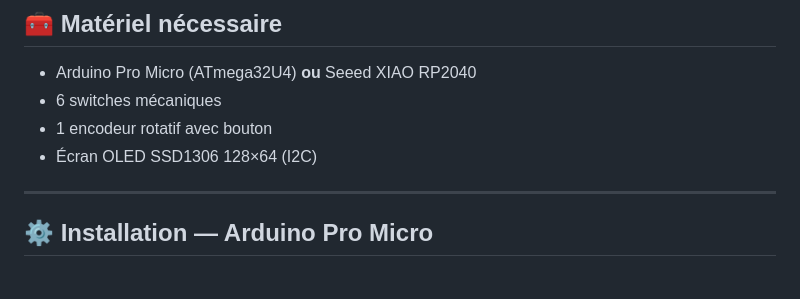
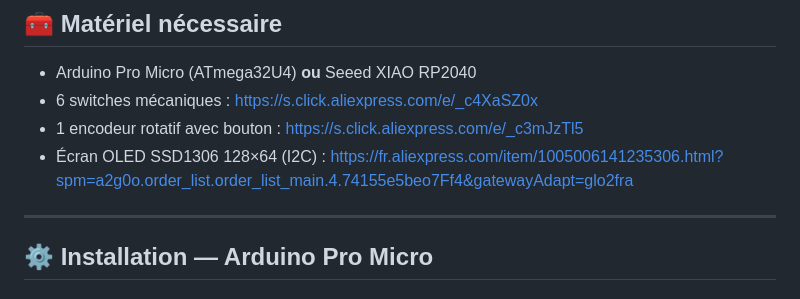
Before and after one commit to emakerz/macropad-configurator, a Markdown page: README.md, the part around the change. Rendered like a GitHub page.

```diff
--- a/README.md
+++ b/README.md
@@ -19,9 +19,9 @@ Projet présenté sur la chaîne YouTube **[Enzo Emakerz](https://www.youtube.co
 ## 🧰 Matériel nécessaire
 
 - Arduino Pro Micro (ATmega32U4) **ou** Seeed XIAO RP2040
-- 6 switches mécaniques
-- 1 encodeur rotatif avec bouton
-- Écran OLED SSD1306 128×64 (I2C)
+- 6 switches mécaniques : https://s.click.aliexpress.com/e/_c4XaSZ0x
+- 1 encodeur rotatif avec bouton : https://s.click.aliexpress.com/e/_c3mJzTl5
+- Écran OLED SSD1306 128×64 (I2C) : https://fr.aliexpress.com/item/1005006141235306.html?spm=a2g0o.order_list.order_list_main.4.74155e5beo7Ff4&gatewayAdapt=glo2fra
 
 ---
 
```
